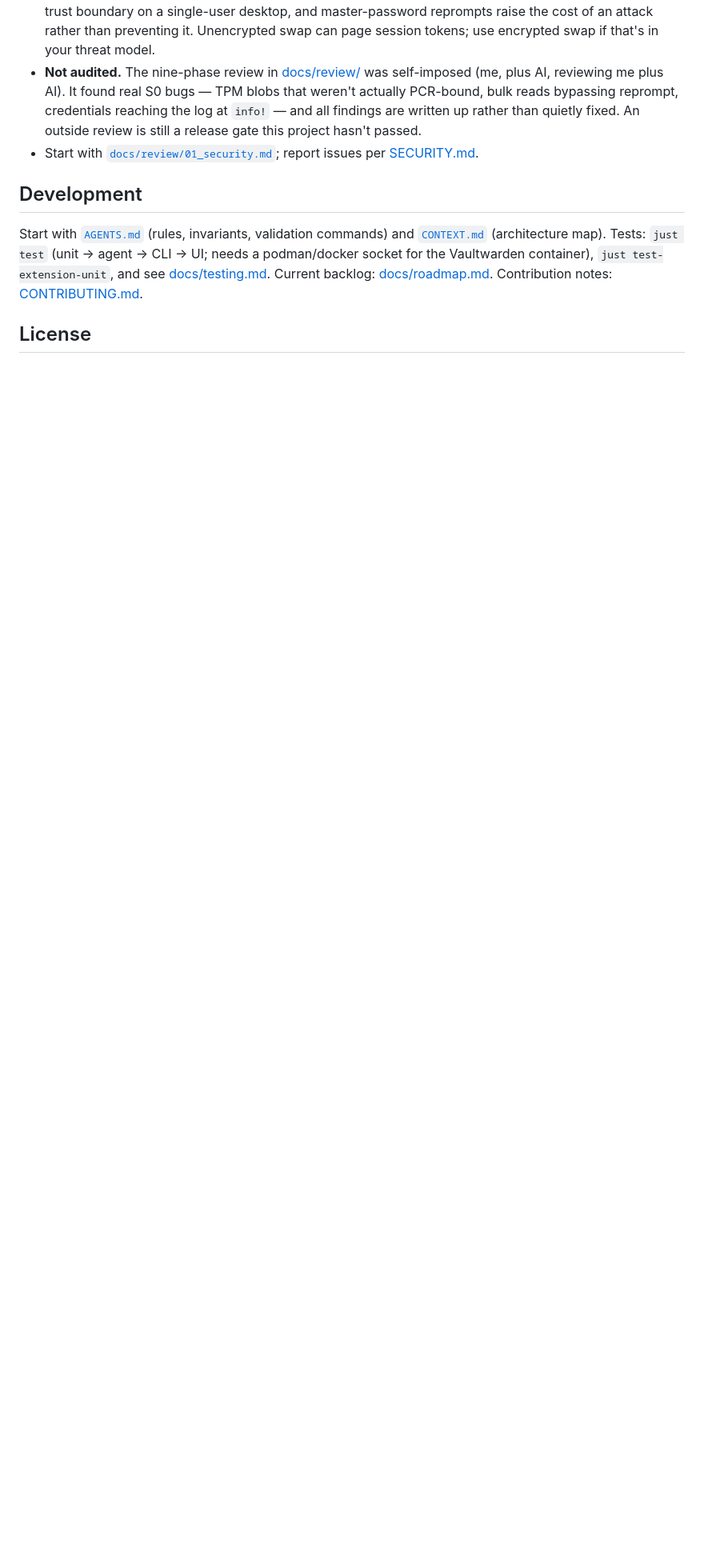
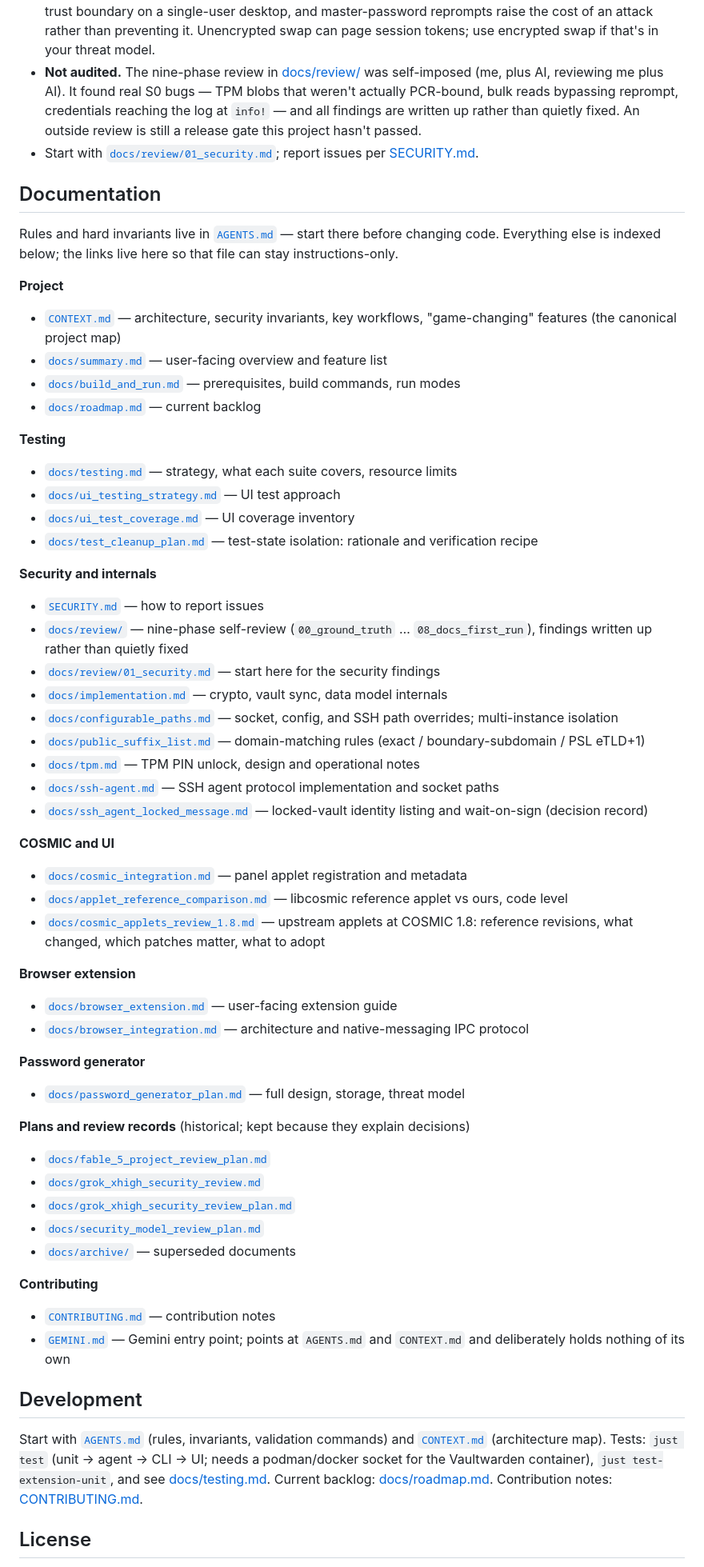
Before and after one commit to donatengit/cosmic-bwarden, a Markdown page: README.md, the part around the change. Shown at 80% size. Rendered like a GitHub page; blank space fills up the shorter version.

```diff
--- a/README.md
+++ b/README.md
@@ -130,6 +130,58 @@ and register the native host with `just register-browser-host` (dev) or `just in
 - Start with [`docs/review/01_security.md`](docs/review/01_security.md); report issues
   per [SECURITY.md](SECURITY.md).
 
+## Documentation
+
+Rules and hard invariants live in [`AGENTS.md`](AGENTS.md) — start there before
+changing code. Everything else is indexed below; the links live here so that
+file can stay instructions-only.
+
+**Project**
+- [`CONTEXT.md`](CONTEXT.md) — architecture, security invariants, key workflows, "game-changing" features (the canonical project map)
+- [`docs/summary.md`](docs/summary.md) — user-facing overview and feature list
+- [`docs/build_and_run.md`](docs/build_and_run.md) — prerequisites, build commands, run modes
+- [`docs/roadmap.md`](docs/roadmap.md) — current backlog
+
+**Testing**
+- [`docs/testing.md`](docs/testing.md) — strategy, what each suite covers, resource limits
+- [`docs/ui_testing_strategy.md`](docs/ui_testing_strategy.md) — UI test approach
+- [`docs/ui_test_coverage.md`](docs/ui_test_coverage.md) — UI coverage inventory
+- [`docs/test_cleanup_plan.md`](docs/test_cleanup_plan.md) — test-state isolation: rationale and verification recipe
+
+**Security and internals**
+- [`SECURITY.md`](SECURITY.md) — how to report issues
+- [`docs/review/`](docs/review/) — nine-phase self-review (`00_ground_truth` … `08_docs_first_run`), findings written up rather than quietly fixed
+- [`docs/review/01_security.md`](docs/review/01_security.md) — start here for the security findings
+- [`docs/implementation.md`](docs/implementation.md) — crypto, vault sync, data model internals
+- [`docs/configurable_paths.md`](docs/configurable_paths.md) — socket, config, and SSH path overrides; multi-instance isolation
+- [`docs/public_suffix_list.md`](docs/public_suffix_list.md) — domain-matching rules (exact / boundary-subdomain / PSL eTLD+1)
+- [`docs/tpm.md`](docs/tpm.md) — TPM PIN unlock, design and operational notes
+- [`docs/ssh-agent.md`](docs/ssh-agent.md) — SSH agent protocol implementation and socket paths
+- [`docs/ssh_agent_locked_message.md`](docs/ssh_agent_locked_message.md) — locked-vault identity listing and wait-on-sign (decision record)
+
+**COSMIC and UI**
+- [`docs/cosmic_integration.md`](docs/cosmic_integration.md) — panel applet registration and metadata
+- [`docs/applet_reference_comparison.md`](docs/applet_reference_comparison.md) — libcosmic reference applet vs ours, code level
+- [`docs/cosmic_applets_review_1.8.md`](docs/cosmic_applets_review_1.8.md) — upstream applets at COSMIC 1.8: reference revisions, what changed, which patches matter, what to adopt
+
+**Browser extension**
+- [`docs/browser_extension.md`](docs/browser_extension.md) — user-facing extension guide
+- [`docs/browser_integration.md`](docs/browser_integration.md) — architecture and native-messaging IPC protocol
+
+**Password generator**
+- [`docs/password_generator_plan.md`](docs/password_generator_plan.md) — full design, storage, threat model
+
+**Plans and review records** (historical; kept because they explain decisions)
+- [`docs/fable_5_project_review_plan.md`](docs/fable_5_project_review_plan.md)
+- [`docs/grok_xhigh_security_review.md`](docs/grok_xhigh_security_review.md)
+- [`docs/grok_xhigh_security_review_plan.md`](docs/grok_xhigh_security_review_plan.md)
+- [`docs/security_model_review_plan.md`](docs/security_model_review_plan.md)
+- [`docs/archive/`](docs/archive/) — superseded documents
+
+**Contributing**
+- [`CONTRIBUTING.md`](CONTRIBUTING.md) — contribution notes
+- [`GEMINI.md`](GEMINI.md) — Gemini entry point; points at `AGENTS.md` and `CONTEXT.md` and deliberately holds nothing of its own
+
 ## Development
 
 Start with [`AGENTS.md`](AGENTS.md) (rules, invariants, validation commands) and
```
Also changed, not shown: AGENTS.md (+8 -22 lines).
